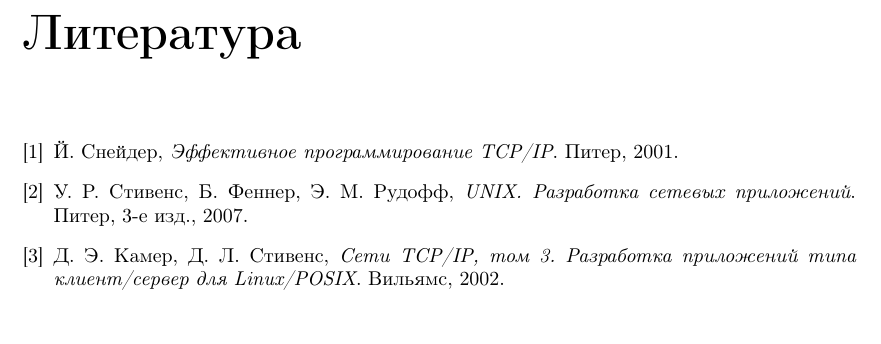
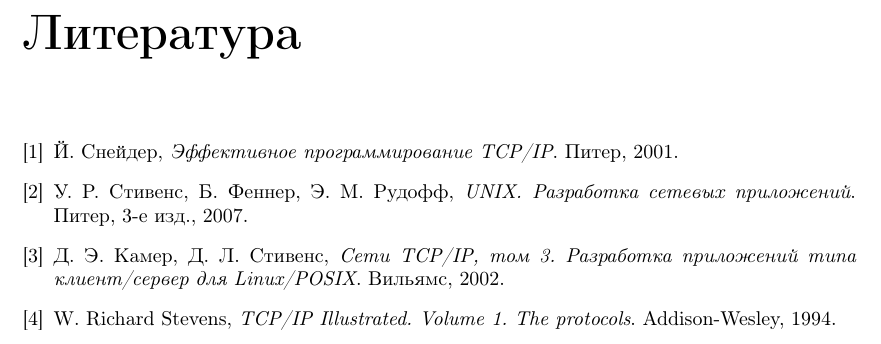
Before and after one commit to ichernetsky/informatics-rescue-notes, a LaTeX book (notes.tex, which reads network.tex): part of page 132 of 204, cut so that both start at the same text, the shorter picture padded with empty space. Compiled offline with pdfLaTeX.

Commit message:
network: bibliography: TCP/IP Illustrated, Vol. 1 by Stevens added

```diff
--- a/network.tex
+++ b/network.tex
@@ -1817,4 +1817,10 @@
   Вильямс,
   2002.
 
+\bibitem{network:stevens94}
+  W. Richard Stevens,
+  \emph{TCP/IP Illustrated. Volume 1. The protocols}.
+  Addison-Wesley,
+  1994.
+
 \end{thebibliography}
```
Also changed, not shown: network.tex (2 more changed lines).
